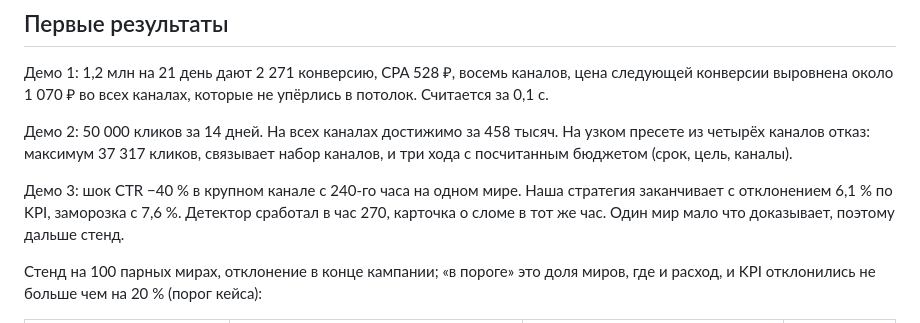
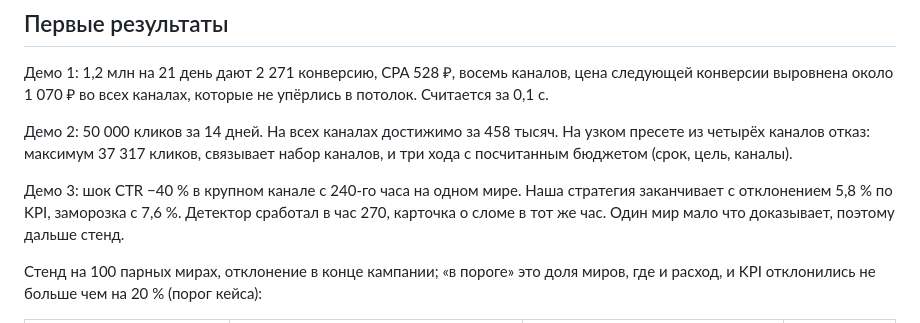
Before and after one commit to avanturer/mediaplan-optimizer, a Markdown page: docs/PROJECT.md, the part around the change. GitHub-like rendering.

Commit message:
демо 3 после пересчёта: 5,8 % против 7,6 %, график траектории

```diff
--- a/docs/PROJECT.md
+++ b/docs/PROJECT.md
@@ -130,7 +130,7 @@ import-linter и тест), а отдельный тест проверяет,
 набор каналов, и три хода с посчитанным бюджетом (срок, цель, каналы).
 
 Демо 3: шок CTR −40 % в крупном канале с 240-го часа на одном мире. Наша
-стратегия заканчивает с отклонением 6,1 % по KPI, заморозка с 7,6 %.
+стратегия заканчивает с отклонением 5,8 % по KPI, заморозка с 7,6 %.
 Детектор сработал в час 270, карточка о сломе в тот же час. Один мир мало что
 доказывает, поэтому дальше стенд.
 
```
Also changed, not shown: docs/figures/demo3_trajectory.png.
